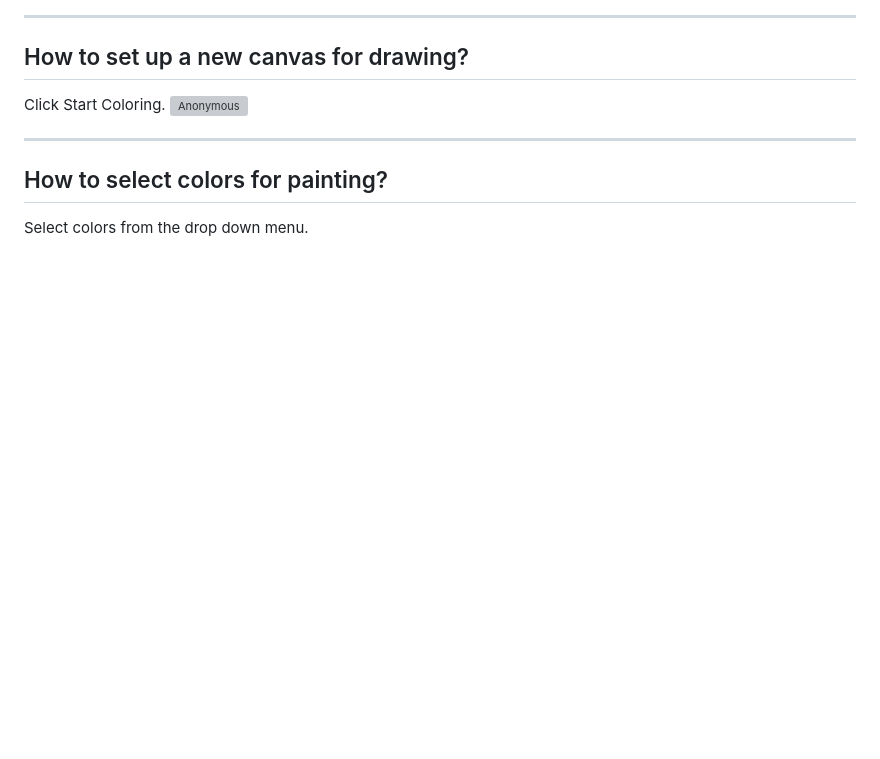
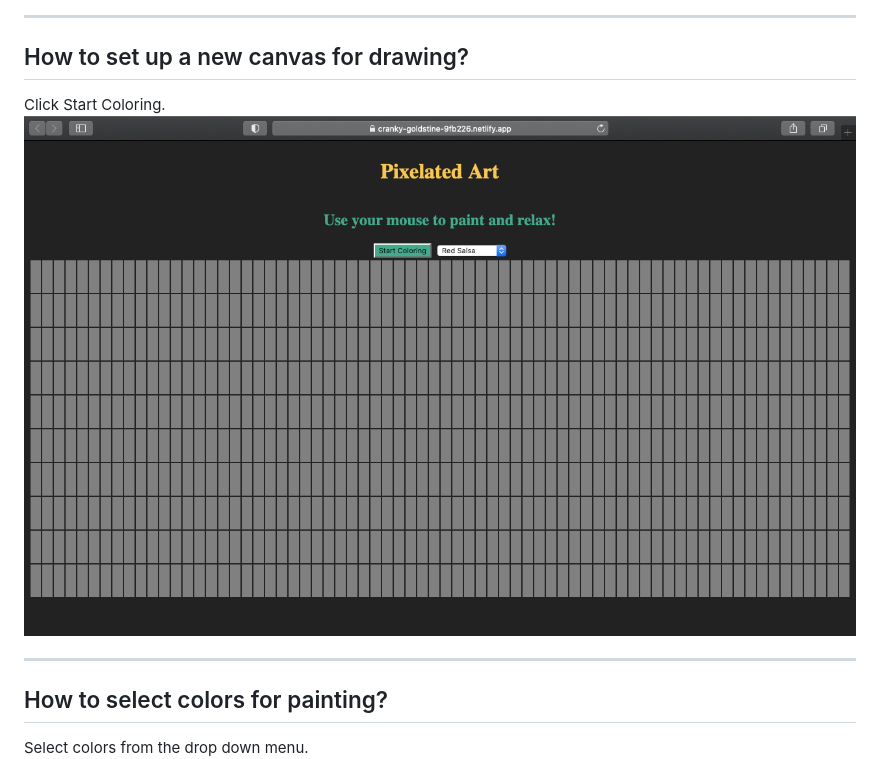
Before and after one commit to mcherry000/art-heart, a Markdown page: README.md, the part around the change. Rendered like a GitHub page; blank space fills up the shorter version; grey boxes are pictures that could not be loaded.

```diff
--- a/README.md
+++ b/README.md
@@ -25,7 +25,7 @@ Build a small editor for making 8-bit art! You should be able to re-create chara
 ## How to set up a new canvas for drawing?
 
 Click Start Coloring.
-![Anonymous](public/canvas.png)
+![Anonymous](public/canvass.png)
 
 ---
 
```
Also changed, not shown: public/canvass.png (renamed from public/Canvas.png).
